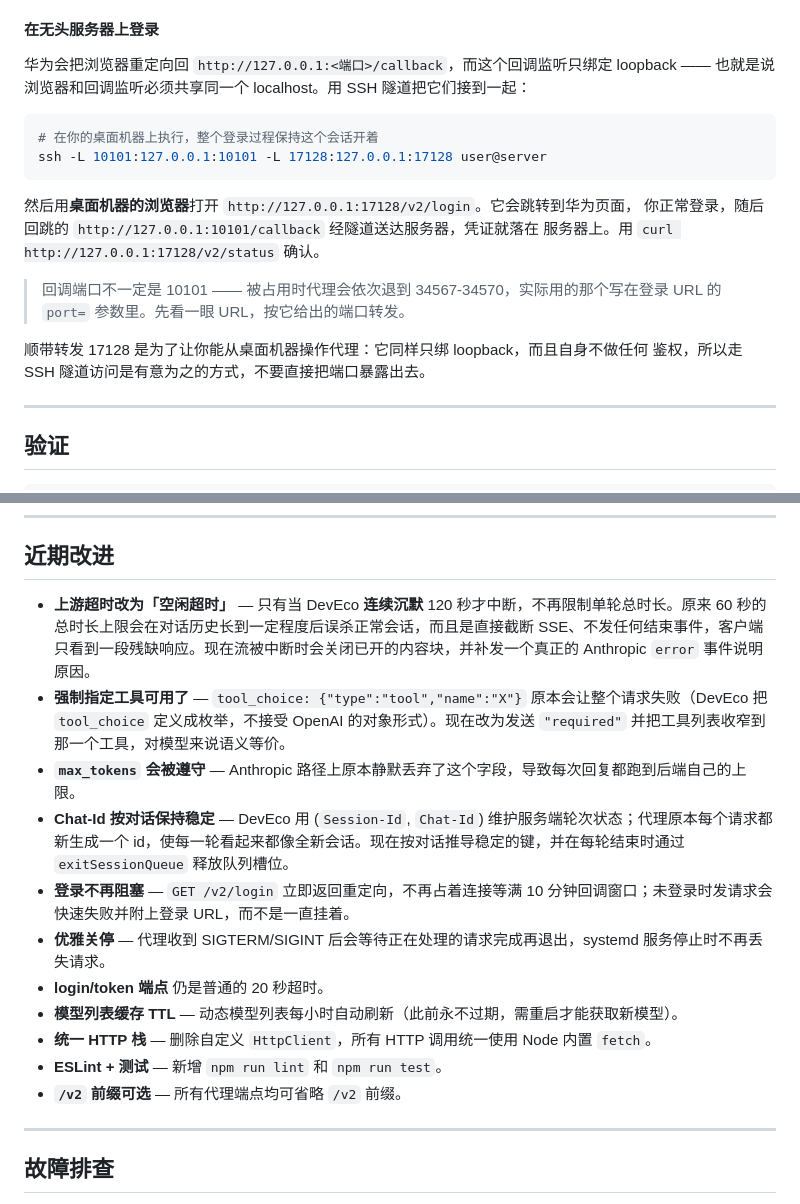
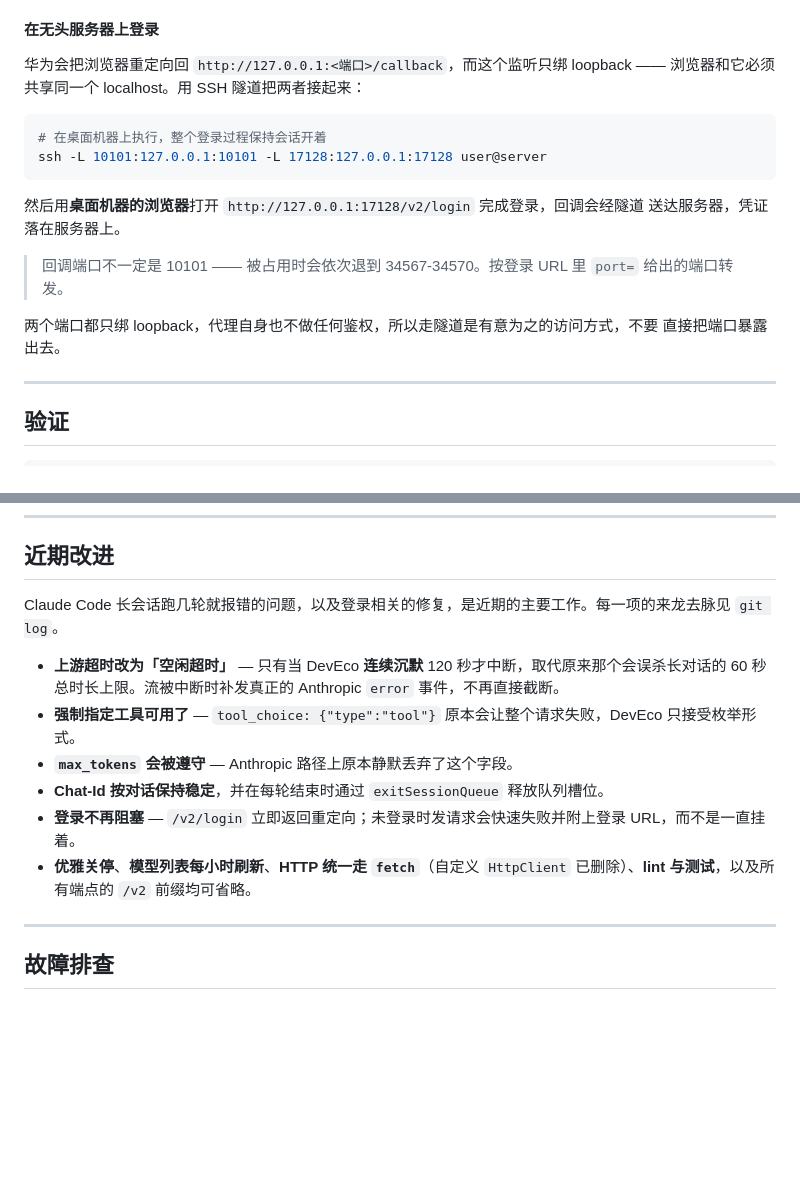
Before and after one commit to wenyinos/opencode-deveco, a Markdown page: README_zh.md, 2 parts joined by grey strips. Drawn GitHub-style; blank space fills up the shorter version.

````diff
--- a/README_zh.md
+++ b/README_zh.md
@@ -149,23 +149,22 @@ curl http://127.0.0.1:17128/v2/status   # 轮询直到 {"logged_in":true,...}
 
 #### 在无头服务器上登录
 
-华为会把浏览器重定向回 `http://127.0.0.1:<端口>/callback`，而这个回调监听只绑定
-loopback —— 也就是说浏览器和回调监听必须共享同一个 localhost。用 SSH 隧道把它们接到一起：
+华为会把浏览器重定向回 `http://127.0.0.1:<端口>/callback`，而这个监听只绑 loopback ——
+浏览器和它必须共享同一个 localhost。用 SSH 隧道把两者接起来：
 
 ```bash
-# 在你的桌面机器上执行，整个登录过程保持这个会话开着
+# 在桌面机器上执行，整个登录过程保持会话开着
 ssh -L 10101:127.0.0.1:10101 -L 17128:127.0.0.1:17128 user@server
 ```
 
-然后用**桌面机器的浏览器**打开 `http://127.0.0.1:17128/v2/login`。它会跳转到华为页面，
-你正常登录，随后回跳的 `http://127.0.0.1:10101/callback` 经隧道送达服务器，凭证就落在
-服务器上。用 `curl http://127.0.0.1:17128/v2/status` 确认。
+然后用**桌面机器的浏览器**打开 `http://127.0.0.1:17128/v2/login` 完成登录，回调会经隧道
+送达服务器，凭证落在服务器上。
 
-> 回调端口不一定是 10101 —— 被占用时代理会依次退到 34567-34570，实际用的那个写在登录
-> URL 的 `port=` 参数里。先看一眼 URL，按它给出的端口转发。
+> 回调端口不一定是 10101 —— 被占用时会依次退到 34567-34570。按登录 URL 里 `port=`
+> 给出的端口转发。
 
-顺带转发 17128 是为了让你能从桌面机器操作代理：它同样只绑 loopback，而且自身不做任何
-鉴权，所以走 SSH 隧道访问是有意为之的方式，不要直接把端口暴露出去。
+两个端口都只绑 loopback，代理自身也不做任何鉴权，所以走隧道是有意为之的访问方式，不要
+直接把端口暴露出去。
 
 ---
 
@@ -272,17 +262,14 @@ export ANTHROPIC_MODEL=GLM-5.1
 
 ## 近期改进
 
-- **上游超时改为「空闲超时」** — 只有当 DevEco **连续沉默** 120 秒才中断，不再限制单轮总时长。原来 60 秒的总时长上限会在对话历史长到一定程度后误杀正常会话，而且是直接截断 SSE、不发任何结束事件，客户端只看到一段残缺响应。现在流被中断时会关闭已开的内容块，并补发一个真正的 Anthropic `error` 事件说明原因。
-- **强制指定工具可用了** — `tool_choice: {"type":"tool","name":"X"}` 原本会让整个请求失败（DevEco 把 `tool_choice` 定义成枚举，不接受 OpenAI 的对象形式）。现在改为发送 `"required"` 并把工具列表收窄到那一个工具，对模型来说语义等价。
-- **`max_tokens` 会被遵守** — Anthropic 路径上原本静默丢弃了这个字段，导致每次回复都跑到后端自己的上限。
-- **Chat-Id 按对话保持稳定** — DevEco 用 (`Session-Id`, `Chat-Id`) 维护服务端轮次状态；代理原本每个请求都新生成一个 id，使每一轮看起来都像全新会话。现在按对话推导稳定的键，并在每轮结束时通过 `exitSessionQueue` 释放队列槽位。
-- **登录不再阻塞** — `GET /v2/login` 立即返回重定向，不再占着连接等满 10 分钟回调窗口；未登录时发请求会快速失败并附上登录 URL，而不是一直挂着。
-- **优雅关停** — 代理收到 SIGTERM/SIGINT 后会等待正在处理的请求完成再退出，systemd 服务停止时不再丢失请求。
-- **login/token 端点** 仍是普通的 20 秒超时。
-- **模型列表缓存 TTL** — 动态模型列表每小时自动刷新（此前永不过期，需重启才能获取新模型）。
-- **统一 HTTP 栈** — 删除自定义 `HttpClient`，所有 HTTP 调用统一使用 Node 内置 `fetch`。
-- **ESLint + 测试** — 新增 `npm run lint` 和 `npm run test`。
-- **`/v2` 前缀可选** — 所有代理端点均可省略 `/v2` 前缀。
+Claude Code 长会话跑几轮就报错的问题，以及登录相关的修复，是近期的主要工作。每一项的来龙去脉见 `git log`。
+
+- **上游超时改为「空闲超时」** — 只有当 DevEco **连续沉默** 120 秒才中断，取代原来那个会误杀长对话的 60 秒总时长上限。流被中断时补发真正的 Anthropic `error` 事件，不再直接截断。
+- **强制指定工具可用了** — `tool_choice: {"type":"tool"}` 原本会让整个请求失败，DevEco 只接受枚举形式。
+- **`max_tokens` 会被遵守** — Anthropic 路径上原本静默丢弃了这个字段。
+- **Chat-Id 按对话保持稳定**，并在每轮结束时通过 `exitSessionQueue` 释放队列槽位。
+- **登录不再阻塞** — `/v2/login` 立即返回重定向；未登录时发请求会快速失败并附上登录 URL，而不是一直挂着。
+- **优雅关停**、**模型列表每小时刷新**、**HTTP 统一走 `fetch`**（自定义 `HttpClient` 已删除）、**lint 与测试**，以及所有端点的 `/v2` 前缀均可省略。
 
 ---
 
````
Also changed, not shown: other parts of README_zh.md (+3 -12 lines), README.md (+34 -62 lines).
